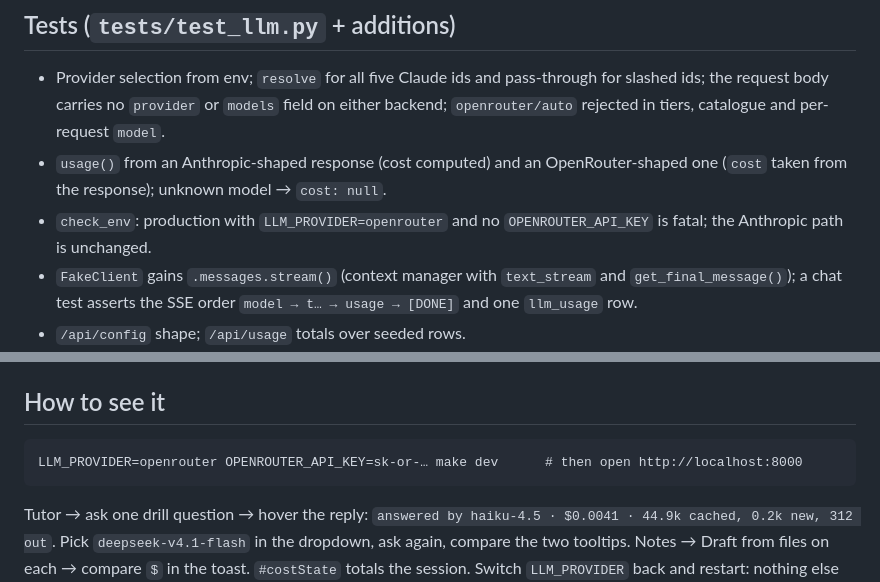
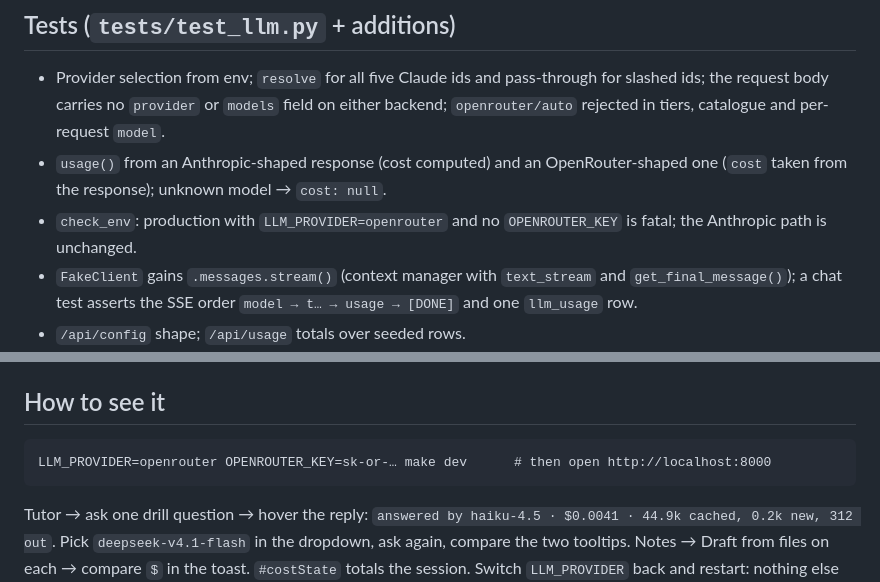
Before and after one commit to cognitio-org/cognitioflow, a Markdown page: docs/phases/PHASE-9-llm-provider.md, 2 parts joined by grey strips. Drawn GitHub-style.

````diff
--- a/docs/phases/PHASE-9-llm-provider.md
+++ b/docs/phases/PHASE-9-llm-provider.md
@@ -83,7 +83,7 @@ Reading: the cheap tier is where the bulk tokens are (drafts, garble, cards); a
 ## Tests (`tests/test_llm.py` + additions)
 - Provider selection from env; `resolve` for all five Claude ids and pass-through for slashed ids; the request body carries no `provider` or `models` field on either backend; `openrouter/auto` rejected in tiers, catalogue and per-request `model`.
 - `usage()` from an Anthropic-shaped response (cost computed) and an OpenRouter-shaped one (`cost` taken from the response); unknown model → `cost: null`.
-- `check_env`: production with `LLM_PROVIDER=openrouter` and no `OPENROUTER_API_KEY` is fatal; the Anthropic path is unchanged.
+- `check_env`: production with `LLM_PROVIDER=openrouter` and no `OPENROUTER_KEY` is fatal; the Anthropic path is unchanged.
 - `FakeClient` gains `.messages.stream()` (context manager with `text_stream` and `get_final_message()`); a chat test asserts the SSE order `model → t… → usage → [DONE]` and one `llm_usage` row.
 - `/api/config` shape; `/api/usage` totals over seeded rows.
 - No test calls a real backend. No user content is fabricated against Neon.
@@ -101,7 +101,7 @@ Reading: the cheap tier is where the bulk tokens are (drafts, garble, cards); a
 
 ## How to see it
 ```
-LLM_PROVIDER=openrouter OPENROUTER_API_KEY=sk-or-… make dev      # then open http://localhost:8000
+LLM_PROVIDER=openrouter OPENROUTER_KEY=sk-or-… make dev      # then open http://localhost:8000
 ```
 Tutor → ask one drill question → hover the reply: `answered by haiku-4.5 · $0.0041 · 44.9k cached, 0.2k new, 312 out`. Pick `deepseek-v4.1-flash` in the dropdown, ask again, compare the two tooltips. Notes → Draft from files on each → compare `$` in the toast. `#costState` totals the session. Switch `LLM_PROVIDER` back and restart: nothing else changes.
 
````
Also changed, not shown: other parts of docs/phases/PHASE-9-llm-provider.md (+5 -5 lines).
